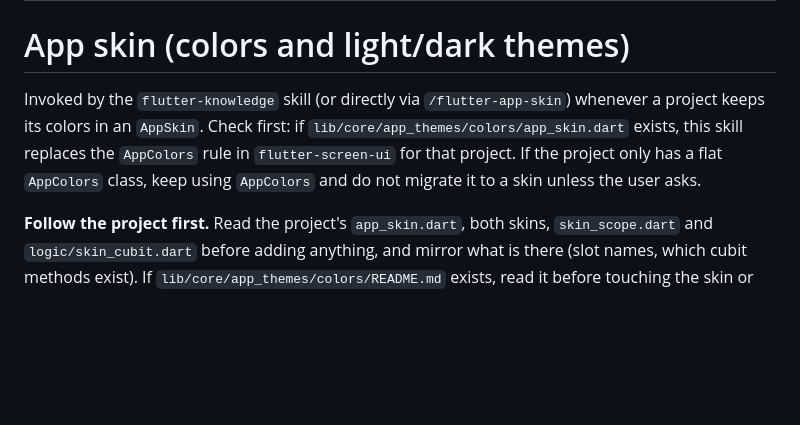
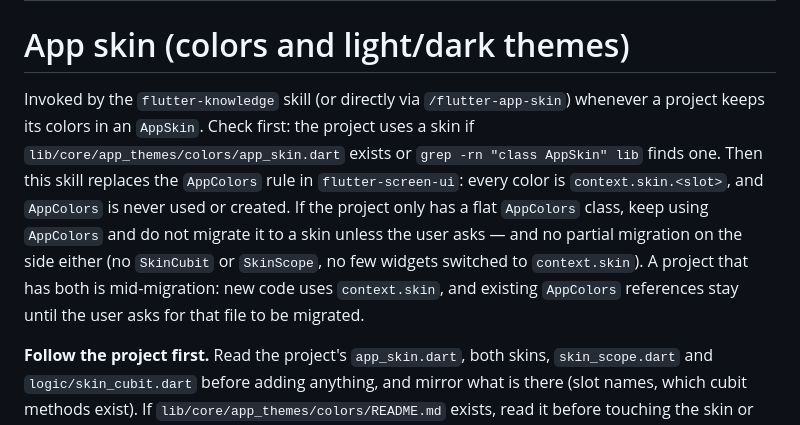
Before and after one commit to OmarAly92/flutter-knowledge, a Markdown page: skills/flutter-app-skin/SKILL.md, the part around the change. GitHub-like rendering; blank space fills up the shorter version.

```diff
--- a/skills/flutter-app-skin/SKILL.md
+++ b/skills/flutter-app-skin/SKILL.md
@@ -5,7 +5,7 @@ description: AppSkin color and theme conventions for a Flutter project whose col
 
 # App skin (colors and light/dark themes)
 
-Invoked by the `flutter-knowledge` skill (or directly via `/flutter-app-skin`) whenever a project keeps its colors in an `AppSkin`. Check first: if `lib/core/app_themes/colors/app_skin.dart` exists, this skill replaces the `AppColors` rule in `flutter-screen-ui` for that project. If the project only has a flat `AppColors` class, keep using `AppColors` and do not migrate it to a skin unless the user asks.
+Invoked by the `flutter-knowledge` skill (or directly via `/flutter-app-skin`) whenever a project keeps its colors in an `AppSkin`. Check first: the project uses a skin if `lib/core/app_themes/colors/app_skin.dart` exists or `grep -rn "class AppSkin" lib` finds one. Then this skill replaces the `AppColors` rule in `flutter-screen-ui`: every color is `context.skin.<slot>`, and `AppColors` is never used or created. If the project only has a flat `AppColors` class, keep using `AppColors` and do not migrate it to a skin unless the user asks — and no partial migration on the side either (no `SkinCubit` or `SkinScope`, no few widgets switched to `context.skin`). A project that has both is mid-migration: new code uses `context.skin`, and existing `AppColors` references stay until the user asks for that file to be migrated.
 
 **Follow the project first.** Read the project's `app_skin.dart`, both skins, `skin_scope.dart` and `logic/skin_cubit.dart` before adding anything, and mirror what is there (slot names, which cubit methods exist). If `lib/core/app_themes/colors/README.md` exists, read it before touching the skin or the theme — it is that project's own reference. The shape below is the default when you are building the skin layer from scratch, and the yardstick when the project's version is incomplete.
 
```
Also changed, not shown: skills/flutter-knowledge/SKILL.md (+1 -1 lines).
